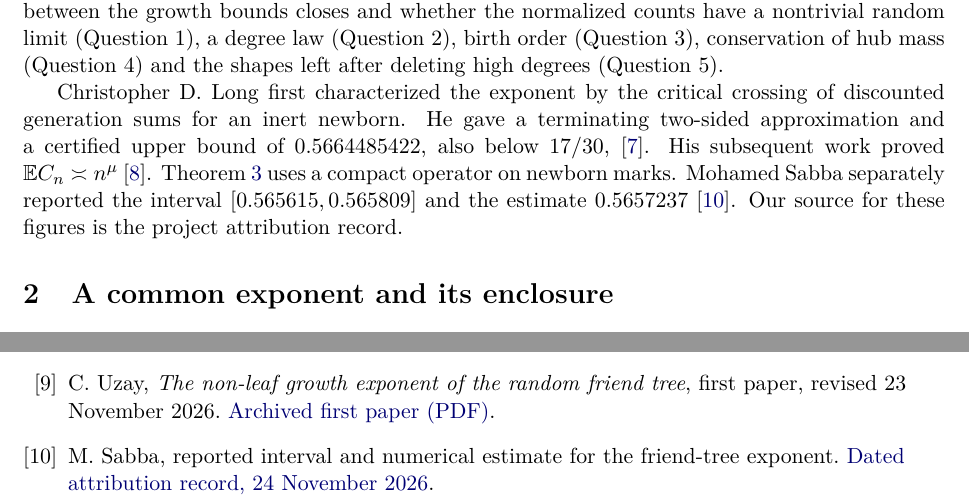
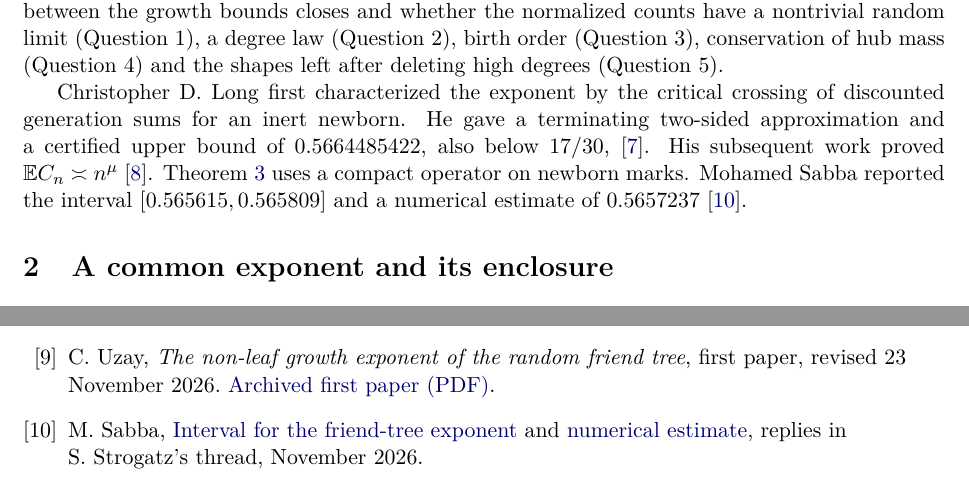
Before and after one commit to uzay-eth/friend-tree-exponent, a LaTeX paper (paper/friend-tree-exponent.tex): two parts of pages 2 and 40 of 40, joined at a grey line, cut so that both start at the same text. Compiled offline with pdfLaTeX.

Commit message:
Restore the 17/30 headline, document the four checks and cite Sabba directly

```diff
--- a/paper/friend-tree-exponent.tex
+++ b/paper/friend-tree-exponent.tex
@@ -36,7 +36,7 @@ Start with two vertices joined by an edge. Choose an old vertex uniformly, choos
 \paragraph{The questions behind the numbers.}
 The one-step rule belongs to the random-walk attachment models studied by Saram\"aki and Kaski \cite{SK}. Krapivsky and Redner studied it as isotropic redirection. In their terminology the non-leaves form the nucleus. Their fitted slopes ranged from $0.5652$ to $0.5673$, and they reported $0.566$ \cite[Sec.~5.1]{KR}. In a 2022 post relaying Redner's account, Strogatz wrote, ``It's an open problem to prove that $17/30$ is really the exponent'' \cite{Strogatz}. That fraction is within the range of the fitted slopes. The first certificate in Theorem~\ref{th:exist} places the exponent below it. Hartle, Krapivsky, Redner and Zhang later used the word nucleus for a smaller set. They called all non-leaves the core and obtained a finite-size fit of $0.569$ for their count under the same rule \cite[Fig.~6]{HKRZ}. Cannings and Jordan had shown that the fraction of leaves tends to one \cite{CJ}. Addario-Berry, Briend, Devroye, Donderwinkel, Kerriou and Lugosi proved bounds for core growth and existence of the fixed-label degree limits \cite{AB}. Their Section~7 asks whether the gap between the growth bounds closes and whether the normalized counts have a nontrivial random limit (Question~1), a degree law (Question~2), birth order (Question~3), conservation of hub mass (Question~4) and the shapes left after deleting high degrees (Question~5).
 
-Christopher D. Long first characterized the exponent by the critical crossing of discounted generation sums for an inert newborn. He gave a terminating two-sided approximation and a certified upper bound of $0.5664485422$, also below $17/30$, \cite{LongKernel}. His subsequent work proved $\E C_n\asymp n^\mu$ \cite{LongMean}. Theorem~\ref{th:core-kernel} uses a compact operator on newborn marks. Mohamed Sabba separately reported the interval $[0.565615,0.565809]$ and the estimate $0.5657237$ \cite{Sabba}. Our source for these figures is the project attribution record.
+Christopher D. Long first characterized the exponent by the critical crossing of discounted generation sums for an inert newborn. He gave a terminating two-sided approximation and a certified upper bound of $0.5664485422$, also below $17/30$, \cite{LongKernel}. His subsequent work proved $\E C_n\asymp n^\mu$ \cite{LongMean}. Theorem~\ref{th:core-kernel} uses a compact operator on newborn marks. Mohamed Sabba reported the interval $[0.565615,0.565809]$ and a numerical estimate of $0.5657237$ \cite{Sabba}.
 
 \section{A common exponent and its enclosure}
 Let $T_n$ be the tree at size $n$, $D_v(n)$ the degree of label $v$, and $C_n$ its number of non-leaves. Write $N_{\ge k}(n)$ and $N_{=k}(n)$ for cumulative and exact degree counts. In continuous time every vertex rings at rate one and chooses one neighbour to receive the new leaf. The jump chain is $T_n$ and the total ring rate at size $n$ is $n$.
@@ -831,6 +831,6 @@ Anomalous scaling in redirection networks, \emph{Physical Review E}
 \bibitem{LongKernel} C.~D.~Long, \emph{Effective computation and boundary robustness of the random friend-tree exponent}, 23 November 2026. \href{https://github.com/long-mathematics/friend-tree-growth/blob/090bbbe5faec83ec4124bd427eb5fda32c79bef1/friend_tree_growth.pdf}{GitHub PDF, revision 090bbbe}.
 \bibitem{LongMean} C.~D.~Long, \emph{Transcendence targets for the friend-tree exponent: exact first-promotion reduction and arithmetic obstructions}, 24 November 2026. \href{https://github.com/long-mathematics/friend-tree-growth/blob/790491725d9cf445789e14c24c277532f5d2e5c7/friend_tree_transcendence_progress.pdf}{GitHub PDF, revision 7904917}.
 \bibitem{UzayFirst} C.~Uzay, \emph{The non-leaf growth exponent of the random friend tree}, first paper, revised 23 November 2026. \proofsrc{paper/friend-tree-exponent.pdf}{Archived first paper (PDF)}.
-\bibitem{Sabba} M.~Sabba, reported interval and numerical estimate for the friend-tree exponent. \proofsrc{round2/who-did-what.md}{Dated attribution record, 24 November 2026}.
+\bibitem{Sabba} M.~Sabba, \href{https://x.com/ma_sabba/status/2124768206141206762}{Interval for the friend-tree exponent} and \href{https://x.com/ma_sabba/status/2124791407667716208}{numerical estimate}, replies in S.~Strogatz's thread, November 2026.
 \end{thebibliography}
 \end{document}
```
Also changed, not shown: README.md, paper/friend-tree-exponent.pdf, 1 other file.
